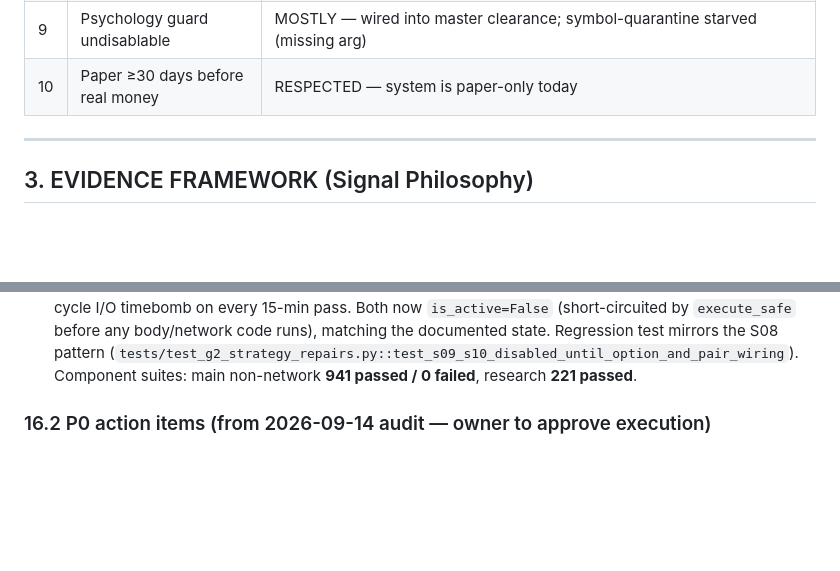
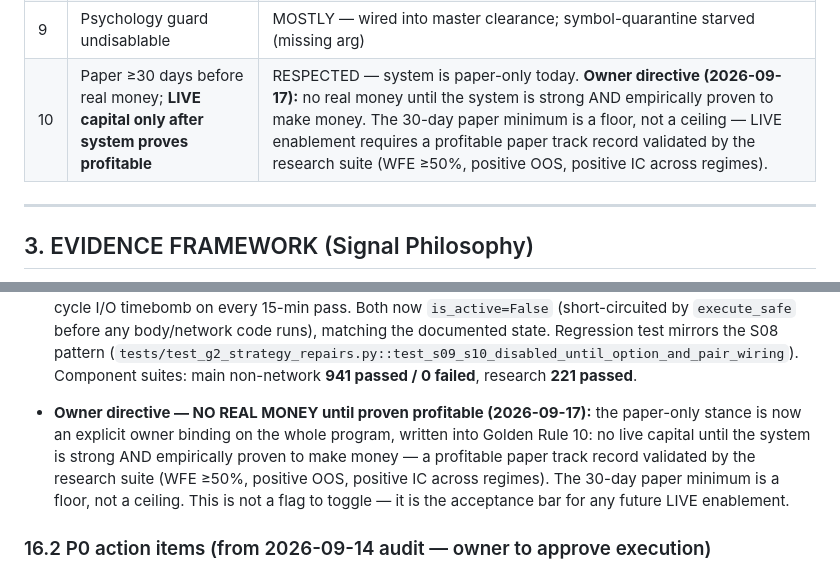
Before and after one commit to manisankarreddyj/MJONAI, a Markdown page: MJONAI_DOCS.md, 2 parts joined by grey strips. Drawn GitHub-style; blank space fills up the shorter version.

Commit message:
docs: record owner directive - no real money until system proven profitable
Owner binding (2026-09-17): the paper-only stance is an explicit
acceptance bar, not a toggle. No live capital until the system is strong
AND empirically proven to make money - a profitable paper track record
validated by the research suite (WFE >= 50%, positive OOS, positive IC
across regimes). The 30-day paper floor is a floor, not a ceiling. Written
into Golden Rule 10 and session memory section 16.1.

```diff
--- a/MJONAI_DOCS.md
+++ b/MJONAI_DOCS.md
@@ -36,7 +36,7 @@ No signal, agent, user, or code change may break these. Each module enforces ind
 | 7 | Max 2% risk per trade | ENFORCED non-RESEARCH (caps 1.0/1.5/2.0%) — anchored to static TOTAL_CAPITAL, not live equity |
 | 8 | Max signals/day hard limit | TIGHTER than rule (≤2 non-RESEARCH); overtrading limiter dead (passes count=0) |
 | 9 | Psychology guard undisablable | MOSTLY — wired into master clearance; symbol-quarantine starved (missing arg) |
-| 10 | Paper ≥30 days before real money | RESPECTED — system is paper-only today |
+| 10 | Paper ≥30 days before real money; **LIVE capital only after system proves profitable** | RESPECTED — system is paper-only today. **Owner directive (2026-09-17):** no real money until the system is strong AND empirically proven to make money. The 30-day paper minimum is a floor, not a ceiling — LIVE enablement requires a profitable paper track record validated by the research suite (WFE ≥50%, positive OOS, positive IC across regimes). |
 
 ---
 
@@ -335,6 +335,7 @@ This section is the **auto-loaded current-state memory** for every new session (
 - **Web control-plane auth gate closed (2026-09-17):** the 2026-09-17 review's CRITICAL finding — the interactive app's control plane `/api/v1/control/*` (master kill switch, manual close, SL modify, strategy toggle, scanner trigger), DR `/api/dr/*` (role failover, reconcile), research `/api/research/*`, and `/ws/stream` had NO auth dependency (only `/api/*` views were gated) — is fixed. All four surfaces now carry the same `Depends(verify_api_token)` bear-token gate as the views; `apps/web/auth.py::verify_api_token` additionally fails CLOSED with 503 when `MJONAI_APP_HOST` is set for remote access but `MJONAI_APP_TOKEN` is missing (a remote-exposed misconfigured server refuses its API rather than serving open; `/api/health/*` stays credential-free). Existing route-test fixtures neutralise the env at request time so they stay deterministic on the full-credentials machine; new `tests/test_app_auth_gates.py` pins 401/200 (Bearer + browser `?token=`), remote-503 fail-closed, ws handshake rejection, and public health. Component suites: **940 passed / 0 failed** main non-network (926 + 14 auth-gate pins).
 - **SHORT research backtest cost regime fixed (2026-09-17):** the 2026-09-17 review found every research trade — SHORTs included — settled as equity DELIVERY (`costs.py` hardcoded `product_type="DELIVERY"`, `processor.py:228`), which inflated short friction ~3x (0.10% STT both sides + 0.015% buy stamp + DP ₹15.34). NSE cash has no overnight shorts: SHORT now settles under **INTRADAY** — 0.025% STT sell-only, 0.003% buy stamp duty, no DP — via new `equity_intraday_cost` (`costs.py`, shared `_equity_round_trip_cost(product_type=...)`; `equity_delivery_cost` unchanged for LONG), and the processor routes `trade.direction == "SHORT"` → intraday. Regression pins in `tests/research/test_costs.py` (exact statutory values derived from `execution/tax.py`, processor routing, P&L-flag untouched). This corrects the G4 "product-type-aware pricing" strike in §8 — which the 08-25 forensic audit had already flagged as overstating the research side. Component suites: research **221 passed** (216 + 5 cost pins), main non-network **940 passed / 0 failed**.
 - **S09/S10 deactivated to match docs (2026-09-17):** the 2026-09-17 review found `OptionsThetaDecay` and `PairsTrading` were `is_active=True` in code while the registry table (§5) documented them disabled. S09 is an OPTIONS-delta strategy with no option-chain wiring; S10 fell back to a **blocking yfinance `get_stock_data("NIFTY")` fetch inside `generate_signal`** when no benchmark was supplied — a scanner-cycle I/O timebomb on every 15-min pass. Both now `is_active=False` (short-circuited by `execute_safe` before any body/network code runs), matching the documented state. Regression test mirrors the S08 pattern (`tests/test_g2_strategy_repairs.py::test_s09_s10_disabled_until_option_and_pair_wiring`). Component suites: main non-network **941 passed / 0 failed**, research **221 passed**.
+- **Owner directive — NO REAL MONEY until proven profitable (2026-09-17):** the paper-only stance is now an explicit owner binding on the whole program, written into Golden Rule 10: no live capital until the system is strong AND empirically proven to make money — a profitable paper track record validated by the research suite (WFE ≥50%, positive OOS, positive IC across regimes). The 30-day paper minimum is a floor, not a ceiling. This is not a flag to toggle — it is the acceptance bar for any future LIVE enablement.
 
 ### 16.2 P0 action items (from 2026-09-14 audit — owner to approve execution)
 1. ~~`infra/setup_oracle_vm.sh` copies `scripts/mjonai.service` — unit is at `infra/mjonai.service` (phantom path — production bootstrap breaks).~~ **FIXED** (`0ae131a`).
```
